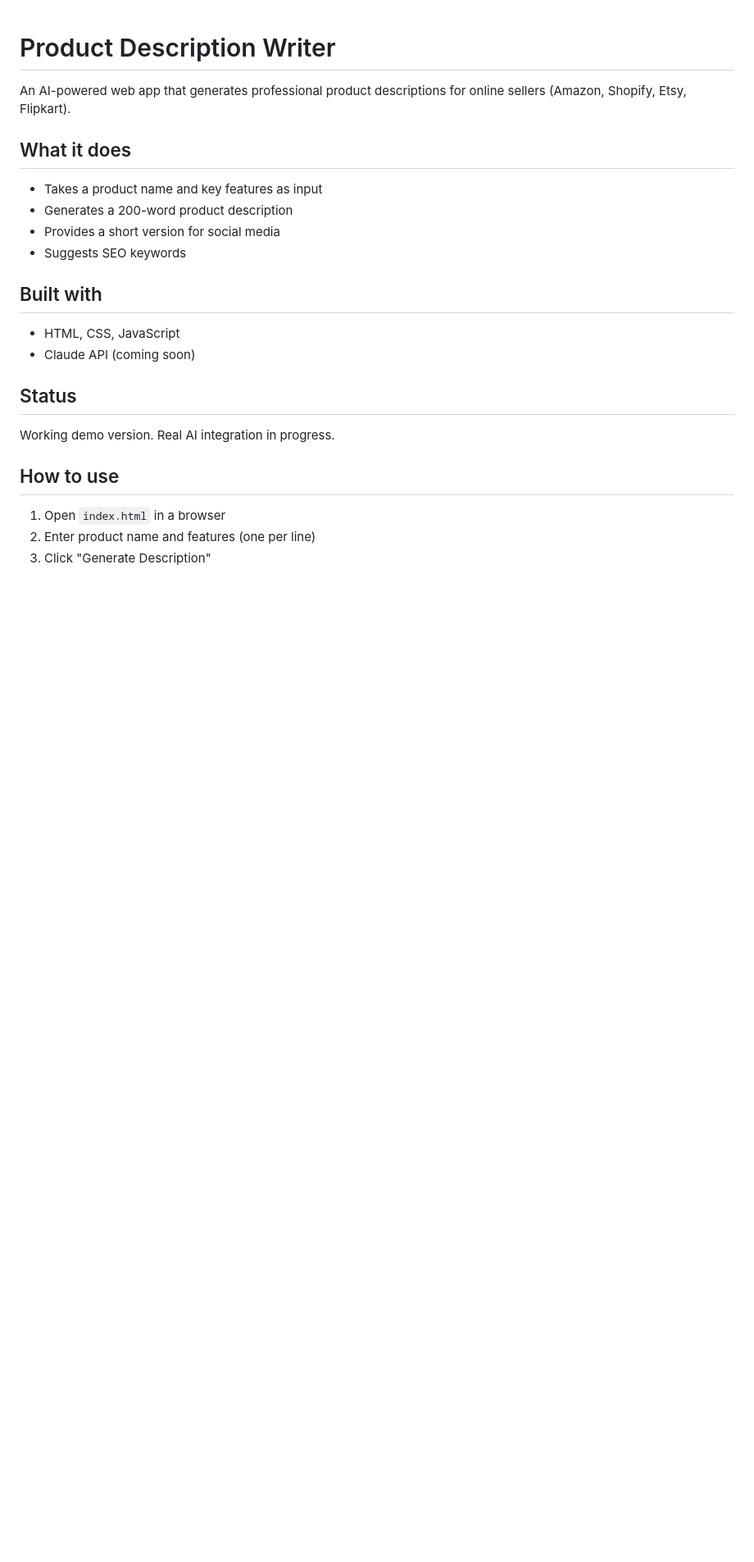
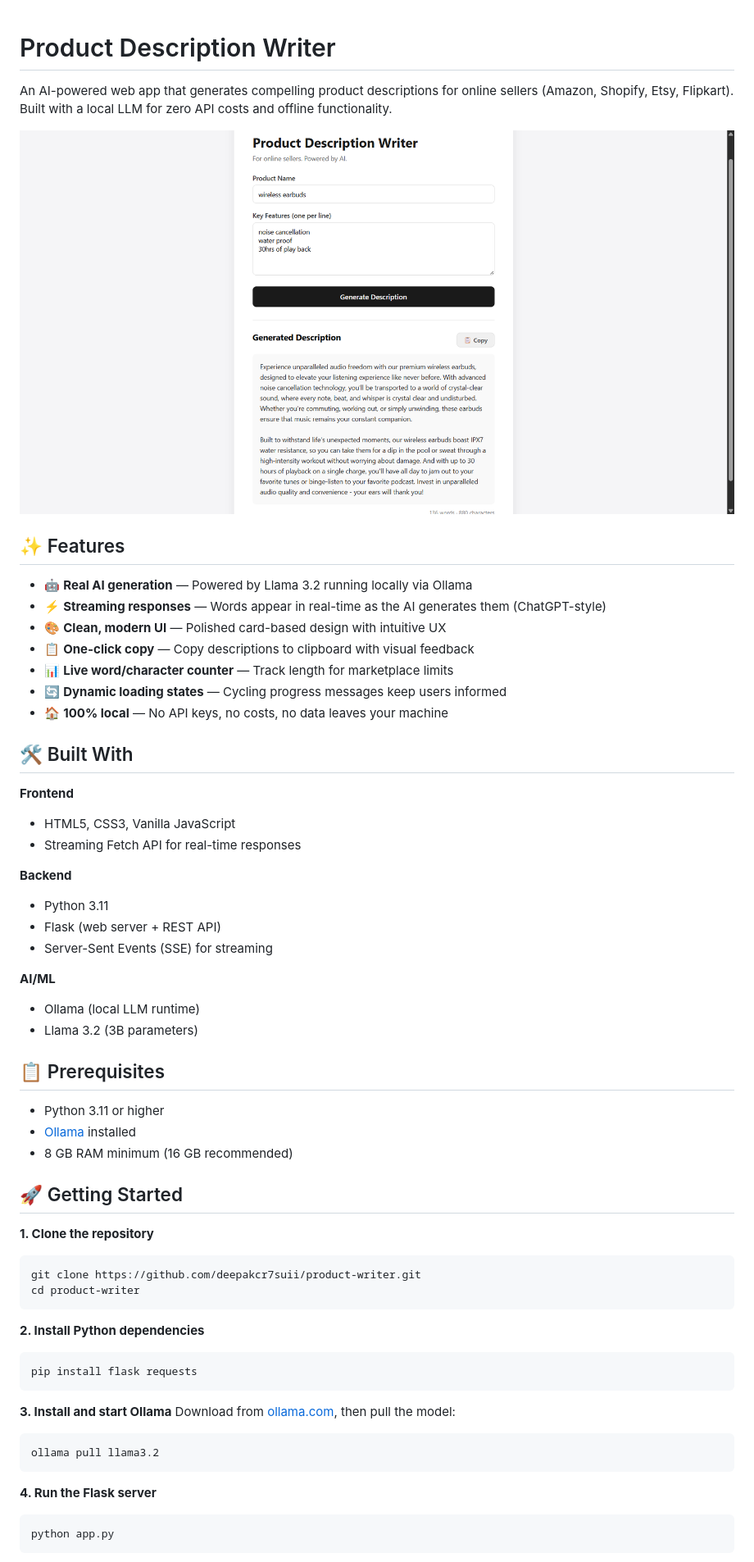
Before and after one commit to deepakcr7suii/product-writer, a Markdown page: README.md, the part around one of its changes. Shown at 82% size. GitHub-like rendering; pictures changed too: screenshots/demo.png (added); blank space fills up the shorter version.

Commit message:
polish README with demo screenshot and proper documentation

````diff
--- a/README.md
+++ b/README.md
@@ -1,25 +1,61 @@
 # Product Description Writer
 
-An AI-powered web app that generates professional product descriptions for online sellers (Amazon, Shopify, Etsy, Flipkart).
+An AI-powered web app that generates compelling product descriptions for online sellers (Amazon, Shopify, Etsy, Flipkart). Built with a local LLM for zero API costs and offline functionality.
 
-## What it does
+![Demo](screenshots/demo.png)
 
-- Takes a product name and key features as input
-- Generates a 200-word product description
-- Provides a short version for social media
-- Suggests SEO keywords
+## ✨ Features
 
-## Built with
+- 🤖 **Real AI generation** — Powered by Llama 3.2 running locally via Ollama
+- ⚡ **Streaming responses** — Words appear in real-time as the AI generates them (ChatGPT-style)
+- 🎨 **Clean, modern UI** — Polished card-based design with intuitive UX
+- 📋 **One-click copy** — Copy descriptions to clipboard with visual feedback
+- 📊 **Live word/character counter** — Track length for marketplace limits
+- 🔄 **Dynamic loading states** — Cycling progress messages keep users informed
+- 🏠 **100% local** — No API keys, no costs, no data leaves your machine
 
-- HTML, CSS, JavaScript
-- Claude API (coming soon)
+## 🛠️ Built With
 
-## Status
+**Frontend**
+- HTML5, CSS3, Vanilla JavaScript
+- Streaming Fetch API for real-time responses
 
-Working demo version. Real AI integration in progress.
+**Backend**
+- Python 3.11
+- Flask (web server + REST API)
+- Server-Sent Events (SSE) for streaming
 
-## How to use
+**AI/ML**
+- Ollama (local LLM runtime)
+- Llama 3.2 (3B parameters)
 
-1. Open `index.html` in a browser
-2. Enter product name and features (one per line)
-3. Click "Generate Description"
+## 📋 Prerequisites
+
+- Python 3.11 or higher
+- [Ollama](https://ollama.com) installed
+- 8 GB RAM minimum (16 GB recommended)
+
+## 🚀 Getting Started
+
+**1. Clone the repository**
+```bash
+git clone https://github.com/deepakcr7suii/product-writer.git
+cd product-writer
+```
+
+**2. Install Python dependencies**
+```bash
+pip install flask requests
+```
+
+**3. Install and start Ollama**
+Download from [ollama.com](https://ollama.com), then pull the model:
+```bash
+ollama pull llama3.2
+```
+
+**4. Run the Flask server**
+```bash
+python app.py
+```
+
````
Also changed, not shown: other parts of README.md (+60 -0 lines).
